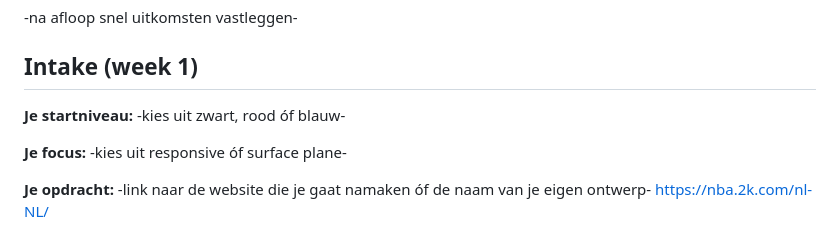
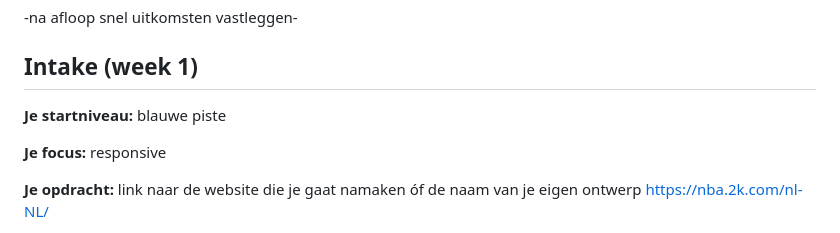
Before and after one commit to delanohehakaja/WebsiteFrontEnd, a Markdown page: readme.md, the part around the change printed below. Drawn GitHub-style.

```diff
--- a/readme.md
+++ b/readme.md
@@ -56,10 +56,11 @@ Markdown cheat cheet: [Hulp bij het schrijven van Markdown](https://github.com/a
 
 ## Intake (week 1)
 
-**Je startniveau:** -kies uit zwart, rood óf blauw-
+**Je startniveau:** blauwe piste
 
-**Je focus:** -kies uit responsive óf surface plane-
+**Je focus:** responsive
 
-**Je opdracht:** -link naar de website die je gaat namaken óf de naam van je eigen ontwerp- https://nba.2k.com/nl-NL/
+**Je opdracht:** link naar de website die je gaat namaken óf de naam van je eigen ontwerp
+https://nba.2k.com/nl-NL/
 
 **Screenshot(s):**
```
Also changed, not shown: other parts of readme.md (+6 -2 lines), images/Afbeelding5.png.
